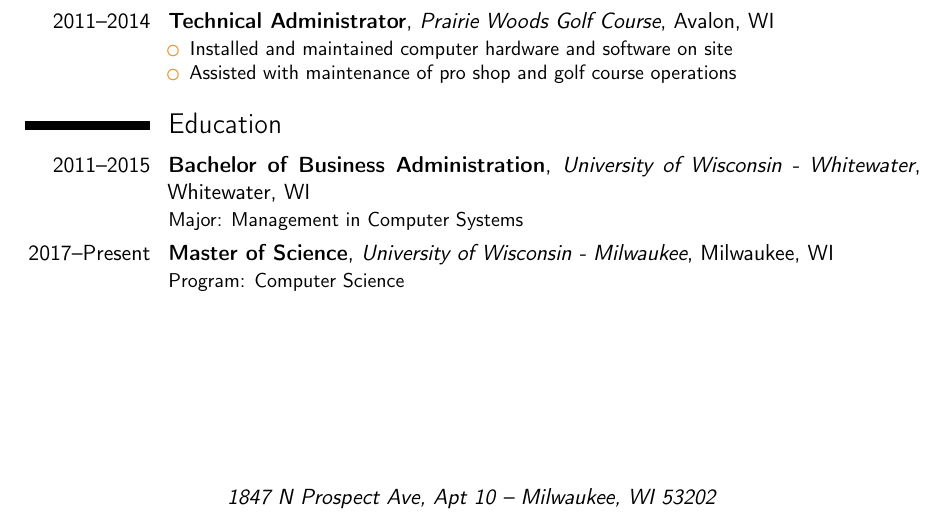
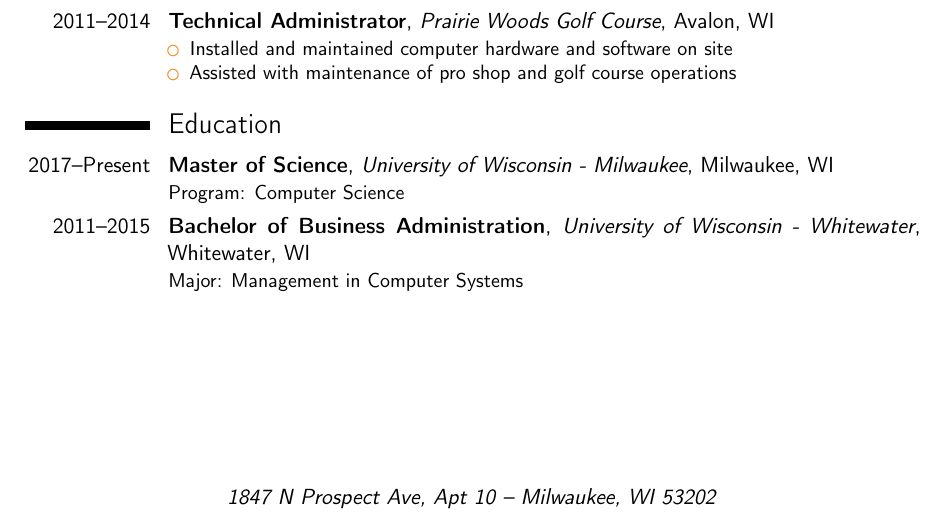
Before and after one commit to jacobmischka/resume, a LaTeX CV (resume.tex): part of the page, cut so that both start at the same text. Compiled offline with pdfLaTeX.

Commit message:
Fix Education order

```diff
--- a/resume.tex
+++ b/resume.tex
@@ -53,7 +53,7 @@
 \end{itemize}}
 
 \section{Education}
+\cventry{2017--Present}{Master of Science}{University of Wisconsin - Milwaukee}{Milwaukee, WI}{}{Program: Computer Science}
 \cventry{2011--2015}{Bachelor of Business Administration}{University of Wisconsin - Whitewater}{Whitewater, WI}{}{Major: Management in Computer Systems}
-\cventry{2017--Present}{Master of Science}{University of Wisconsin - Milwaukee}{Milwaukee, WI}{}{Program: Computer Science}
 
 \end{document}
```
